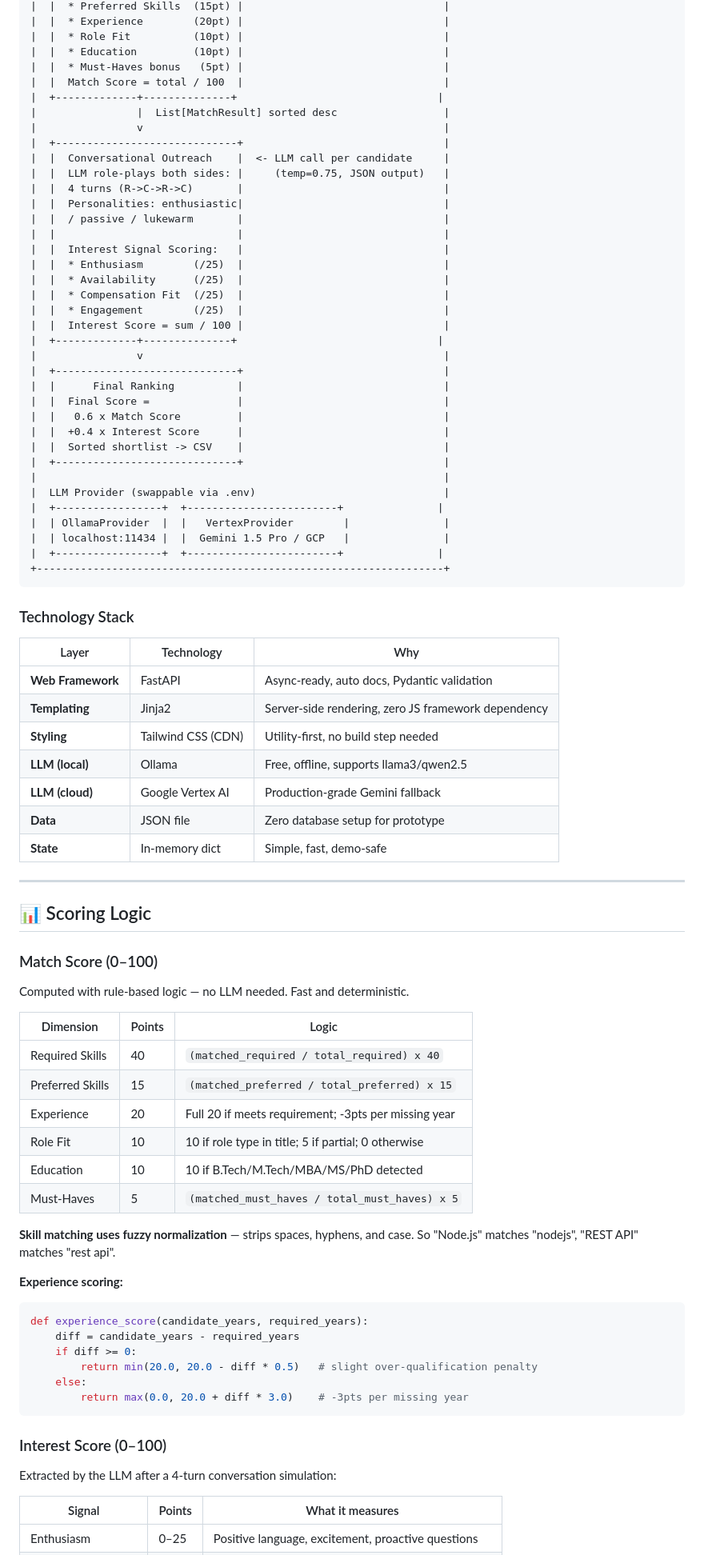
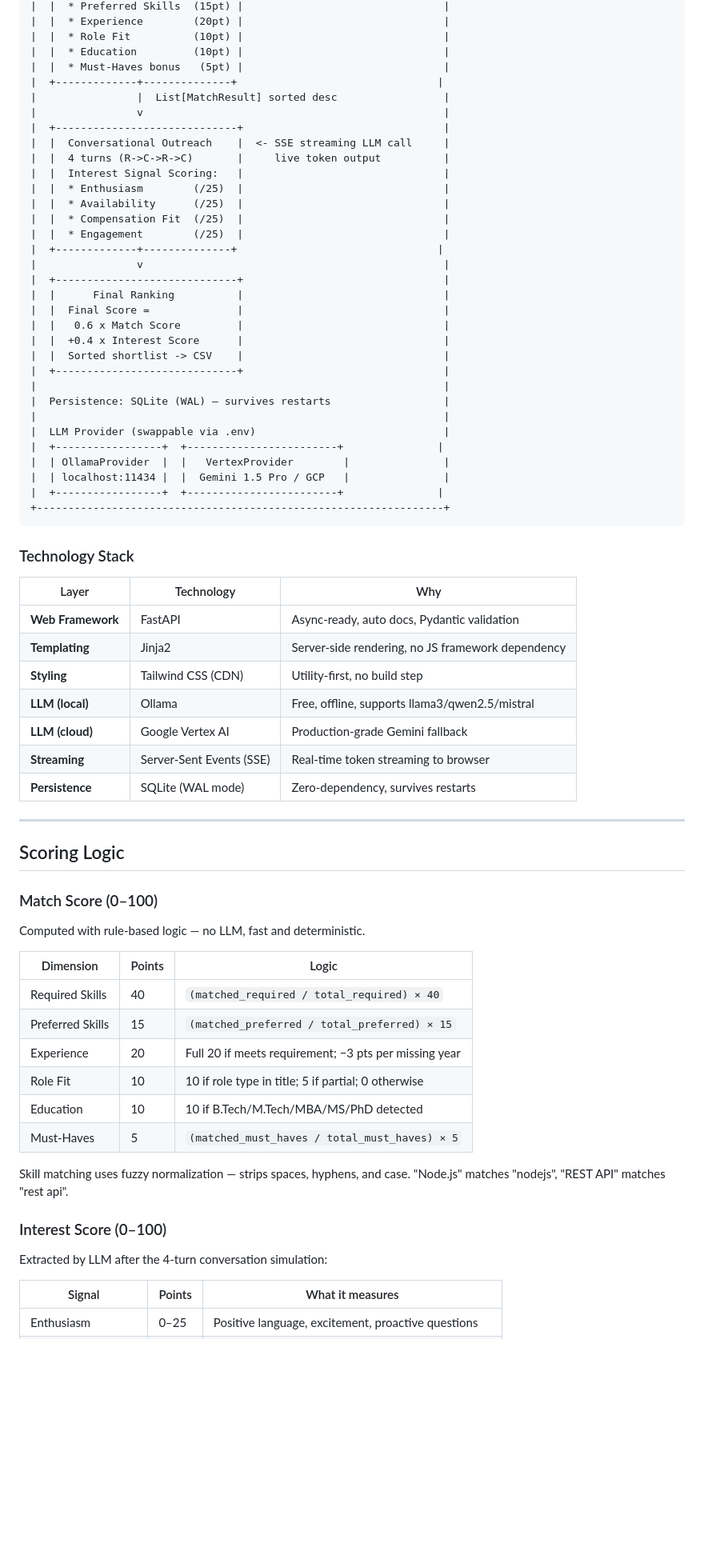
Before and after one commit to sunny-rout/ai-talent-scouting, a Markdown page: README.md, the part around one of its changes. Shown at 80% size. Rendered like a GitHub page; blank space fills up the shorter version.

````diff
--- a/README.md
+++ b/README.md
@@ -197,23 +195,17 @@ ai-talent-scouting/
 |  |  * Role Fit          (10pt) |                                |
 |  |  * Education         (10pt) |                                |
 |  |  * Must-Haves bonus   (5pt) |                                |
-|  |  Match Score = total / 100  |                                |
 |  +-------------+--------------+                                |
 |                |  List[MatchResult] sorted desc                 |
 |                v                                                |
 |  +-----------------------------+                                |
-|  |  Conversational Outreach    |  <- LLM call per candidate     |
-|  |  LLM role-plays both sides: |     (temp=0.75, JSON output)   |
-|  |  4 turns (R->C->R->C)       |                                |
-|  |  Personalities: enthusiastic|                                |
-|  |  / passive / lukewarm       |                                |
-|  |                             |                                |
+|  |  Conversational Outreach    |  <- SSE streaming LLM call     |
+|  |  4 turns (R->C->R->C)       |     live token output          |
 |  |  Interest Signal Scoring:   |                                |
 |  |  * Enthusiasm        (/25)  |                                |
 |  |  * Availability      (/25)  |                                |
 |  |  * Compensation Fit  (/25)  |                                |
 |  |  * Engagement        (/25)  |                                |
-|  |  Interest Score = sum / 100 |                                |
 |  +-------------+--------------+                                |
 |                v                                                |
 |  +-----------------------------+                                |
@@ -223,6 +215,8 @@ ai-talent-scouting/
 |  |  +0.4 x Interest Score      |                                |
 |  |  Sorted shortlist -> CSV    |                                |
 |  +-----------------------------+                                |
+|                                                                 |
+|  Persistence: SQLite (WAL) — survives restarts                  |
 |                                                                 |
 |  LLM Provider (swappable via .env)                              |
 |  +-----------------+  +------------------------+               |
@@ -237,47 +231,35 @@ ai-talent-scouting/
 | Layer | Technology | Why |
 |---|---|---|
 | **Web Framework** | FastAPI | Async-ready, auto docs, Pydantic validation |
-| **Templating** | Jinja2 | Server-side rendering, zero JS framework dependency |
-| **Styling** | Tailwind CSS (CDN) | Utility-first, no build step needed |
-| **LLM (local)** | Ollama | Free, offline, supports llama3/qwen2.5 |
+| **Templating** | Jinja2 | Server-side rendering, no JS framework dependency |
+| **Styling** | Tailwind CSS (CDN) | Utility-first, no build step |
+| **LLM (local)** | Ollama | Free, offline, supports llama3/qwen2.5/mistral |
 | **LLM (cloud)** | Google Vertex AI | Production-grade Gemini fallback |
-| **Data** | JSON file | Zero database setup for prototype |
-| **State** | In-memory dict | Simple, fast, demo-safe |
+| **Streaming** | Server-Sent Events (SSE) | Real-time token streaming to browser |
+| **Persistence** | SQLite (WAL mode) | Zero-dependency, survives restarts |
 
-***
+---
 
-## 📊 Scoring Logic
+## Scoring Logic
 
 ### Match Score (0–100)
 
-Computed with rule-based logic — no LLM needed. Fast and deterministic.
+Computed with rule-based logic — no LLM, fast and deterministic.
 
 | Dimension | Points | Logic |
 |---|---|---|
-| Required Skills | 40 | `(matched_required / total_required) x 40` |
-| Preferred Skills | 15 | `(matched_preferred / total_preferred) x 15` |
-| Experience | 20 | Full 20 if meets requirement; -3pts per missing year |
+| Required Skills | 40 | `(matched_required / total_required) × 40` |
+| Preferred Skills | 15 | `(matched_preferred / total_preferred) × 15` |
+| Experience | 20 | Full 20 if meets requirement; −3 pts per missing year |
 | Role Fit | 10 | 10 if role type in title; 5 if partial; 0 otherwise |
 | Education | 10 | 10 if B.Tech/M.Tech/MBA/MS/PhD detected |
-| Must-Haves | 5 | `(matched_must_haves / total_must_haves) x 5` |
+| Must-Haves | 5 | `(matched_must_haves / total_must_haves) × 5` |
 
-**Skill matching uses fuzzy normalization** — strips spaces, hyphens, and case.
-So "Node.js" matches "nodejs", "REST API" matches "rest api".
-
-**Experience scoring:**
-
-```python
-def experience_score(candidate_years, required_years):
-    diff = candidate_years - required_years
-    if diff >= 0:
-        return min(20.0, 20.0 - diff * 0.5)   # slight over-qualification penalty
-    else:
-        return max(0.0, 20.0 + diff * 3.0)    # -3pts per missing year
-```
+Skill matching uses fuzzy normalization — strips spaces, hyphens, and case. "Node.js" matches "nodejs", "REST API" matches "rest api".
 
 ### Interest Score (0–100)
 
-Extracted by the LLM after a 4-turn conversation simulation:
+Extracted by LLM after the 4-turn conversation simulation:
 
 | Signal | Points | What it measures |
 |---|---|---|
````
Also changed, not shown: other parts of README.md (+84 -190 lines).
